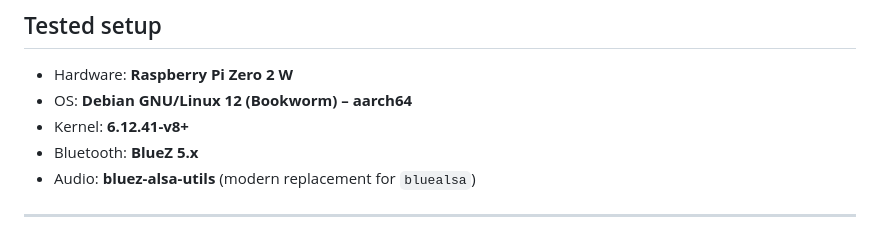
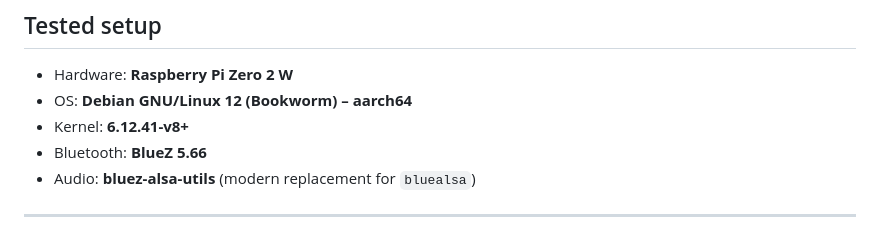
Before and after one commit to Muppet1856/BluetoothWebsite, a Markdown page: README.md, the part around the change. Rendered like a GitHub page.

```diff
--- a/README.md
+++ b/README.md
@@ -10,7 +10,7 @@ Open it from any browser on your LAN.
 - Hardware: **Raspberry Pi Zero 2 W**
 - OS: **Debian GNU/Linux 12 (Bookworm) – aarch64**
 - Kernel: **6.12.41-v8+**
-- Bluetooth: **BlueZ 5.x**
+- Bluetooth: **BlueZ 5.66**
 - Audio: **bluez-alsa-utils** (modern replacement for `bluealsa`)
 
 ---
```
